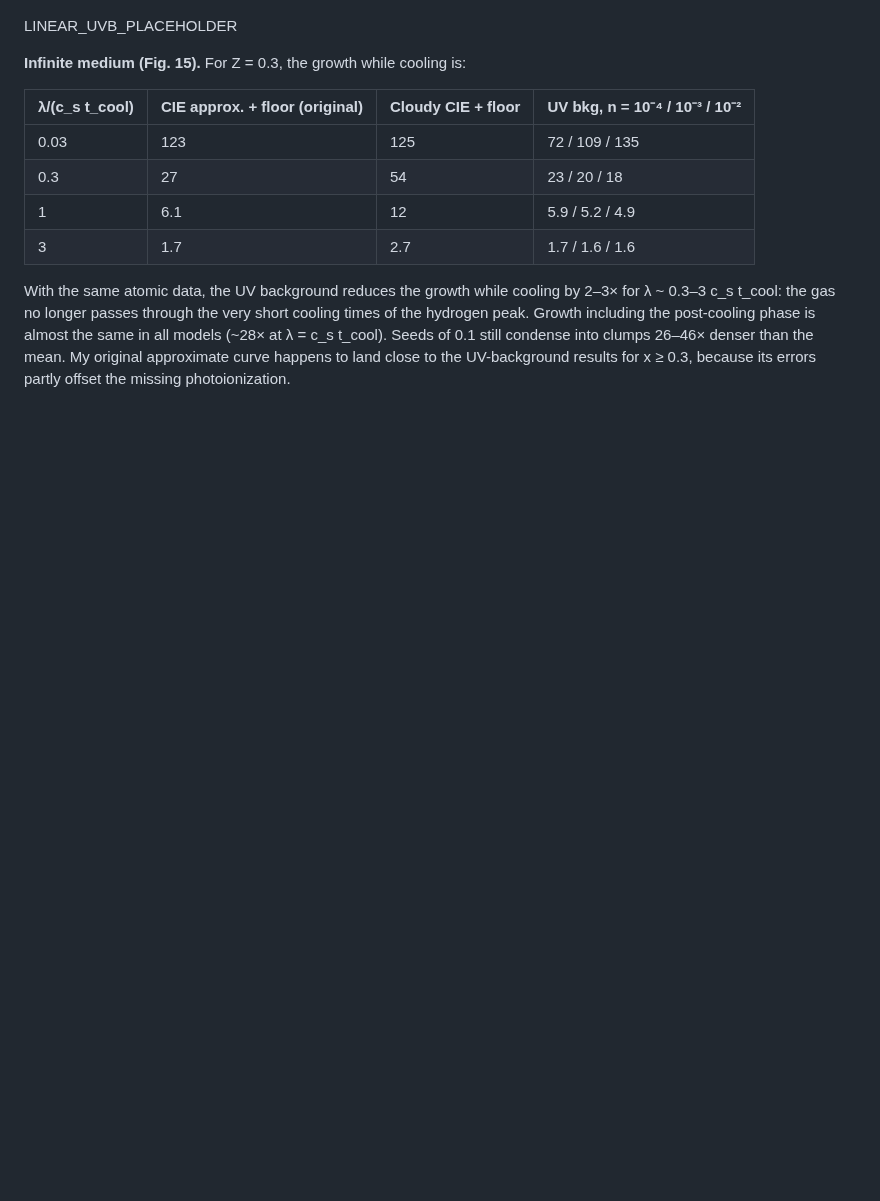
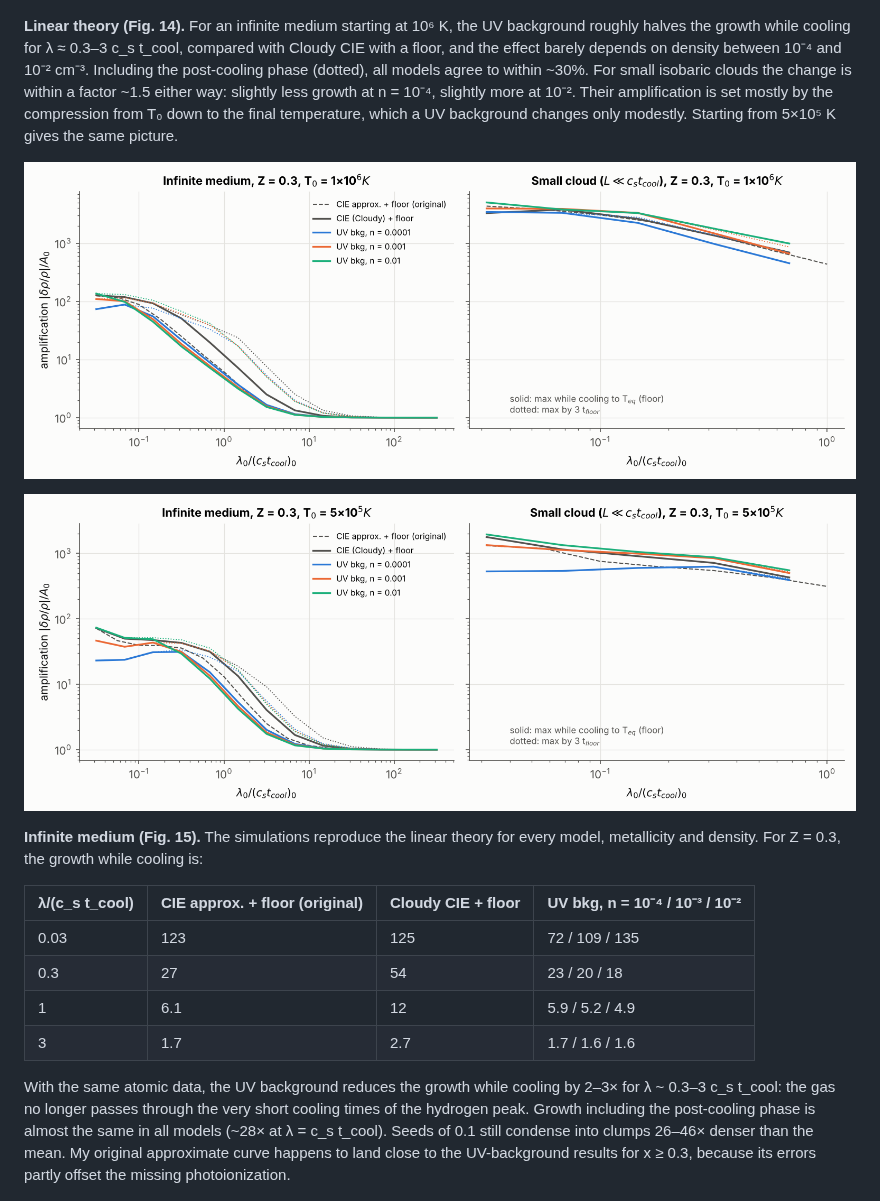
Before and after one commit to astromcquinn/1DHydrodynamics, a Markdown page: results/REPORT.md, the part around the change. Drawn GitHub-style; pictures changed too: results/figures/fig14_linear_uvb.png (added), results/figures/fig14_linear_uvb_T5e5.png (added); blank space fills up the shorter version.

```diff
--- a/results/REPORT.md
+++ b/results/REPORT.md
@@ -260,9 +260,22 @@ PLUTO uses; with smoothed derivatives they differed by up to 50%.
 
 ![validation uvb](figures/fig13_validation_uvb.png)
 
-LINEAR_UVB_PLACEHOLDER
+**Linear theory (Fig. 14).** For an infinite medium starting at 10⁶ K, the UV
+background roughly halves the growth while cooling for λ ≈ 0.3–3 c_s t_cool,
+compared with Cloudy CIE with a floor, and the effect barely depends on density
+between 10⁻⁴ and 10⁻² cm⁻³. Including the post-cooling phase (dotted), all
+models agree to within ~30%. For small isobaric clouds the change is within a
+factor ~1.5 either way: slightly less growth at n = 10⁻⁴, slightly more at
+10⁻². Their amplification is set mostly by the compression from T₀ down to
+the final temperature, which a UV background changes only modestly. Starting
+from 5×10⁵ K gives the same picture.
 
-**Infinite medium (Fig. 15).** For Z = 0.3, the growth while cooling is:
+![linear uvb](figures/fig14_linear_uvb.png)
+
+![linear uvb T5e5](figures/fig14_linear_uvb_T5e5.png)
+
+**Infinite medium (Fig. 15).** The simulations reproduce the linear theory for
+every model, metallicity and density. For Z = 0.3, the growth while cooling is:
 
 | λ/(c_s t_cool) | CIE approx. + floor (original) | Cloudy CIE + floor | UV bkg, n = 10⁻⁴ / 10⁻³ / 10⁻² |
 |---|---|---|---|
```
Also changed, not shown: results/figures/fig15_infinite_uvb.png (added), 2 other files.
